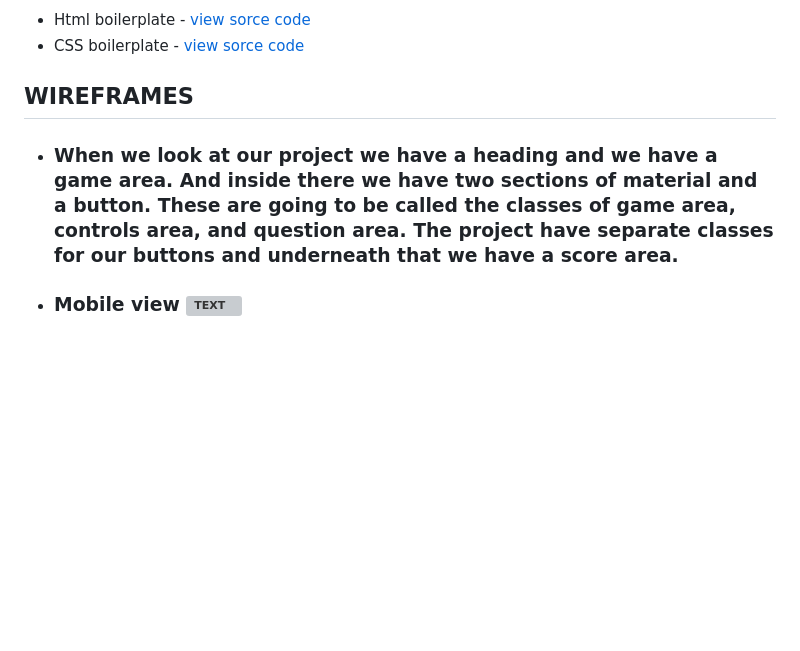
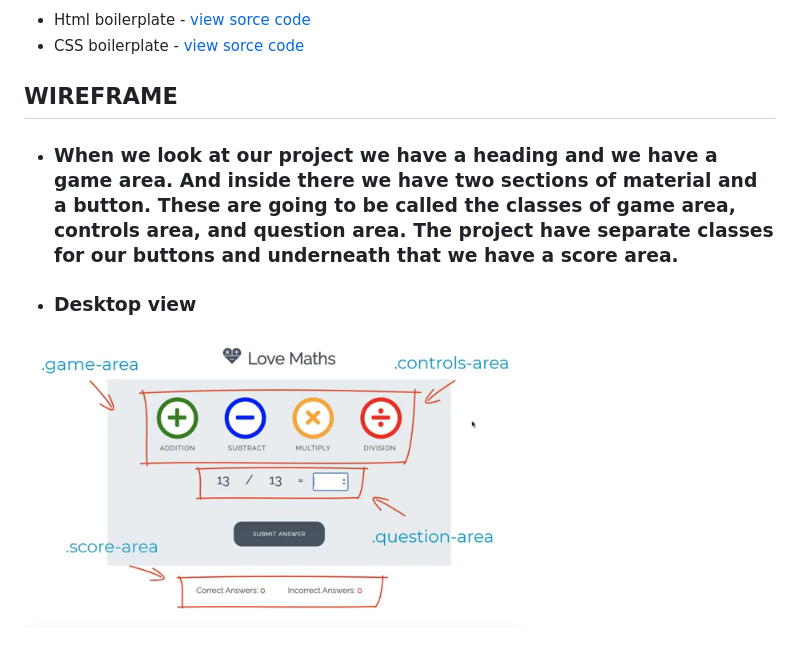
Before and after one commit to Ed-Whyatt/love-maths, a Markdown page: README.md, the part around the change printed below. GitHub-like rendering; pictures changed too: documentation/wireframe/love-math-wireframe.png (added); blank space fills up the shorter version; grey boxes are pictures that could not be loaded.

```diff
--- a/README.md
+++ b/README.md
@@ -14,9 +14,10 @@
 -  CSS  boilerplate -  [view sorce code](https://github.com/Code-Institute-Solutions/love-maths-2.0-sourcecode/blob/master/05-tidying-up/01-a-few-last-things/assets/css/style.css)
 
 
-## WIREFRAMES
+## WIREFRAME
 
 - ### When we look at our project we have a heading and we have a game area. And inside there we have two sections of material and a button. These are going to be called the classes of game area, controls area, and question area. The project have separate classes for our buttons and underneath that we have a score area.
 
-- ### Mobile view ![TEXT](#)
+- ### Desktop view
+### ![TEXT](/documentation/wireframe/love-math-wireframe.png)
 
```
Also changed, not shown: other parts of README.md (+12 -3 lines), documentation/challenge-images/challenge-1.png (added), documentation/challenge-images/challenge-2.png (added), documentation/challenge-images/challenge-3.png (added).
